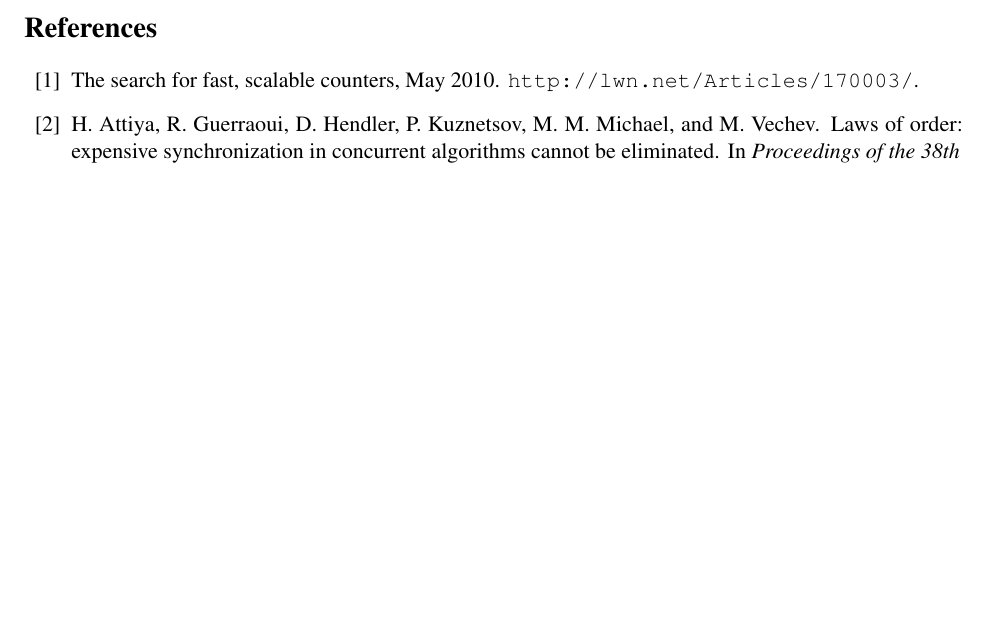
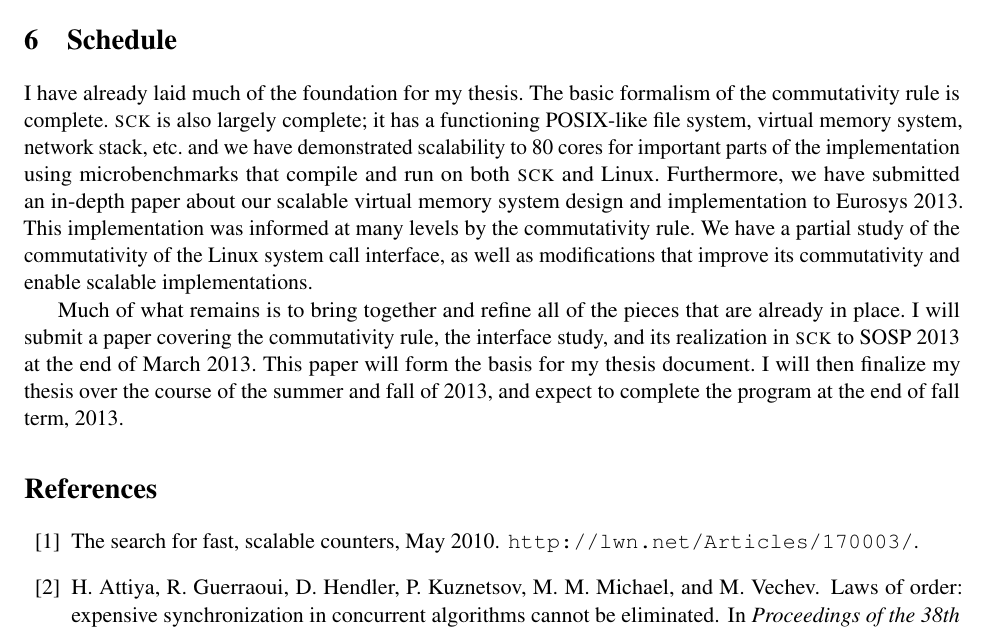
Before and after one commit to aclements/thesis, a LaTeX paper (proposal/proposal.tex, which reads proposal/schedule.tex): part of page 17 of 18 before the commit and part of page 17 of 19 after it, cut at the place of the change, the shorter picture padded with empty space. Compiled offline with LuaLaTeX; a LaTeX package or settings file that is missing is left out.

Commit message:
Schedule

```diff
--- a/proposal/schedule.tex
+++ b/proposal/schedule.tex
@@ -1,3 +1,22 @@
-\section{Timeline}
+\section{Schedule}
 
-\XXX
+I have already laid much of the foundation for my thesis.  The basic
+formalism of the commutativity rule is complete.  \sys is also largely
+complete; it has a functioning POSIX-like file system, virtual memory
+system, network stack, etc. and we have demonstrated scalability to 80
+cores for important parts of the implementation using microbenchmarks
+that compile and run on both \sys and Linux.  Furthermore, we have
+submitted an in-depth paper about our scalable virtual memory system
+design and implementation to Eurosys 2013.  This implementation was
+informed at many levels by the commutativity rule.  We have a partial
+study of the commutativity of the Linux system call interface, as well
+as modifications that improve its commutativity and enable scalable
+implementations.
+
+Much of what remains is to bring together and refine all of the pieces
+that are already in place.  I will submit a paper covering the
+commutativity rule, the interface study, and its realization in \sys
+to SOSP 2013 at the end of March 2013.  This paper will form the basis
+for my thesis document.  I will then finalize my thesis over the
+course of the summer and fall of 2013, and expect to complete the
+program at the end of fall term, 2013.
```
Also changed, not shown: proposal/cover.tex (+1 -1 lines), proposal/proposal.tex (+1 -1 lines).
